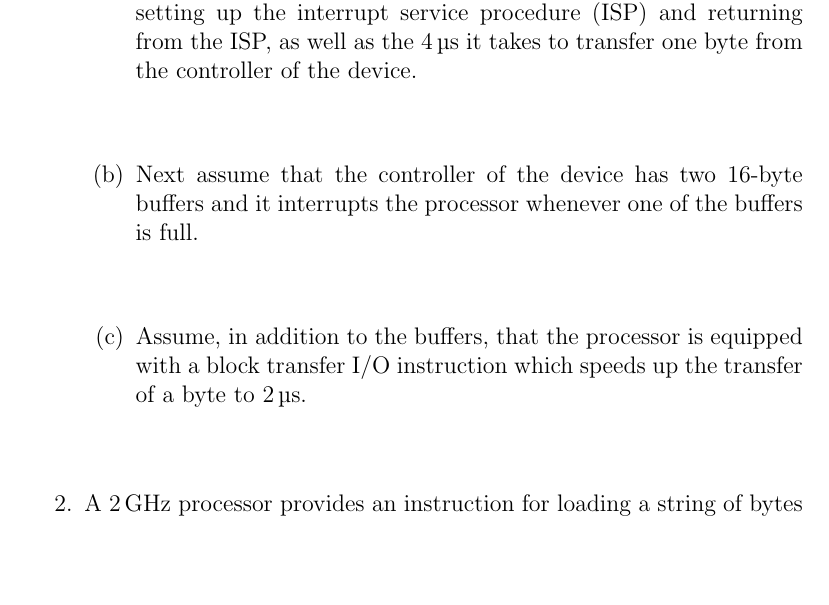
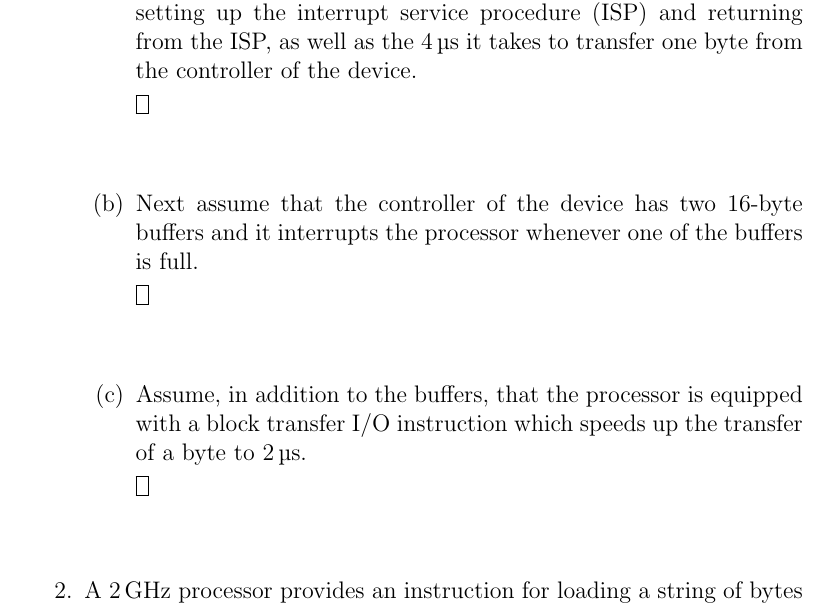
Before and after one commit to RyanDur/ComputerSystems, a LaTeX document (Coursework1/ComputerSystemsCoursework1-Ryan-Durling.tex): part of page 1 of 2, cut so that both start at the same text, the shorter picture padded with empty space. The pictures show the PDF file Coursework1/ComputerSystemsCoursework1-Ryan-Durling.pdf that the author committed with the source.

Commit message:
answer boxes

```diff
--- a/Coursework1/ComputerSystemsCoursework1-Ryan-Durling.tex
+++ b/Coursework1/ComputerSystemsCoursework1-Ryan-Durling.tex
@@ -1,31 +1,50 @@
 \documentclass[12pt]{article}
+\usepackage{enumitem}
+\usepackage[load=abbr, per-mode=symbol, alsoload=binary]{siunitx}
 \usepackage{fancyhdr}
 \pagestyle{fancyplain}
-
-\usepackage{enumitem}
-\usepackage[load=abbr]{siunitx}
 
 \begin{document}
 	\lhead{Ryan Durling}
 	\rhead{Computer Systems Coursework, Part1}
 
 	\begin{enumerate}[itemsep=3em]
-		\item{Assume that a particular device transfers data at an average of \SI[per-mode=symbol]{32}{\kilo\byte\per\s} on a continuous basis. Determine what fraction of the processor time is consumed by this I/O device using interrupt-driven I/O in each of the following cases.}\\
+		\item{Assume that a particular device transfers data at an average of \SI{32}{\kilo\byte\per\s} on a continuous basis. Determine what fraction of the processor time is consumed by this I/O device using interrupt-driven I/O in each of the following cases.}\\
 		\begin{enumerate}[itemsep=3em]
-			\item{First assume that the device interrupts for every byte and that interrupt processing takes \SI{20}{\mics}.  This includes the overhead of setting up the interrupt service procedure (ISP) and returning from the ISP, as well as the \SI{4}{\mics} it takes to transfer one byte from the controller of the device.}
+			\item{First assume that the device interrupts for every byte and that interrupt processing takes \SI{20}{\mics}.  This includes the overhead of setting up the interrupt service procedure (ISP) and returning from the ISP, as well as the \SI{4}{\mics} it takes to transfer one byte from the controller of the device.}\\
+			\fbox{\parbox{\textwidth}{
 
-			\item{ Next assume that the controller of the device has two 16-byte buffers and it interrupts the processor whenever one of the buffers is full.}
+			}}
 
-			\item{Assume, in addition to the buffers, that the processor is equipped with a block transfer I/O instruction which speeds up the transfer of a byte to \SI{2}{\mics}.}
+			\item{ Next assume that the controller of the device has two 16-byte buffers and it interrupts the processor whenever one of the buffers is full.}\\
+			\fbox{\parbox{\textwidth}{
+
+			}}
+
+			\item{Assume, in addition to the buffers, that the processor is equipped with a block transfer I/O instruction which speeds up the transfer of a byte to \SI{2}{\mics}.}\\
+			\fbox{\parbox{\textwidth}{
+
+			}}
+
 		\end{enumerate}
 
 		\item{A \SI{2}{\giga \hertz} processor provides an instruction for loading a string of bytes from memory to an internal cache. The fetching and decoding of the instruction takes 10 clock cycles. Thereafter, it takes 5 clock cycles to transfer each byte.}\\
 		\begin{enumerate}[itemsep=3em]
-			\item{Determine the length (in seconds) of the instruction cycle for the case of a string of 64 bytes.}
+			\item{Determine the length (in seconds) of the instruction cycle for the case of a string of 64 bytes.}\\
+			\fbox{\parbox{\textwidth}{
 
-			\item{What is the worst-case delay for acknowledging an interrupt if the instruction is non-interruptable?}
+			}}
 
-			\item{Repeat the previous item assuming that the instruction can be interrupted at the beginning of each byte transfer.}
+			\item{What is the worst-case delay for acknowledging an interrupt if the instruction is non-interruptable?}\\
+			\fbox{\parbox{\textwidth}{
+
+			}}
+
+			\item{Repeat the previous item assuming that the instruction can be interrupted at the beginning of each byte transfer.}\\
+			\fbox{\parbox{\textwidth}{
+
+			}}
+
 		\end{enumerate}
 	\end{enumerate}
 \end{document}
```
Also changed, not shown: Coursework1/ComputerSystemsCoursework1-Ryan-Durling.pdf.
